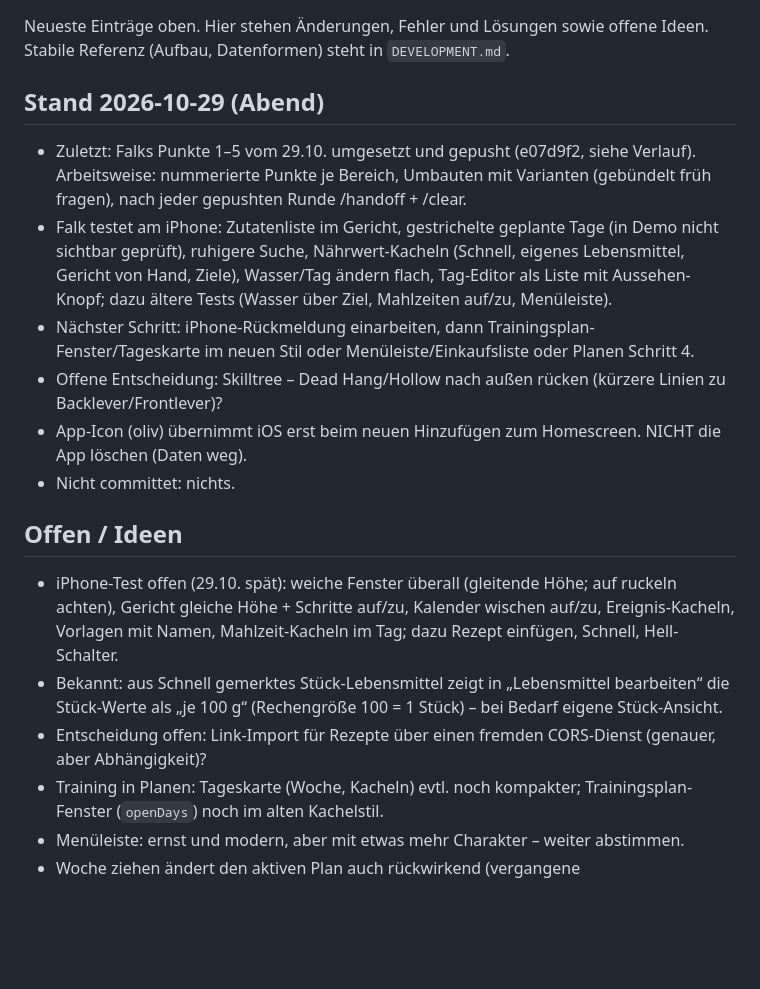
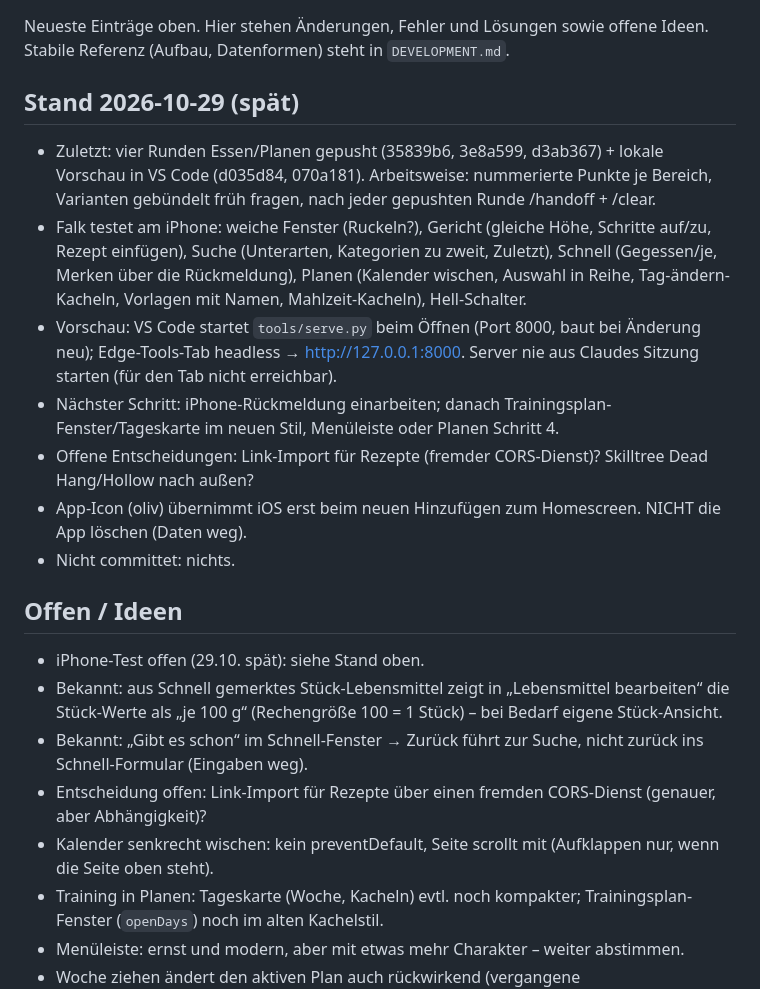
Before and after one commit to falkbuechel/zenit, a Markdown page: docs/DEVELOPMENT_LOG.md, the part around the change. Drawn GitHub-style; blank space fills up the shorter version.

Commit message:
Stand im Log gesichert
Co-Authored-By: Claude Opus 5.5 <noreply@anthropic.com>

```diff
--- a/docs/DEVELOPMENT_LOG.md
+++ b/docs/DEVELOPMENT_LOG.md
@@ -2,18 +2,21 @@
 
 Neueste Einträge oben. Hier stehen Änderungen, Fehler und Lösungen sowie offene Ideen. Stabile Referenz (Aufbau, Datenformen) steht in `DEVELOPMENT.md`.
 
-## Stand 2026-10-29 (Abend)
-- Zuletzt: Falks Punkte 1–5 vom 29.10. umgesetzt und gepusht (e07d9f2, siehe Verlauf). Arbeitsweise: nummerierte Punkte je Bereich, Umbauten mit Varianten (gebündelt früh fragen), nach jeder gepushten Runde /handoff + /clear.
-- Falk testet am iPhone: Zutatenliste im Gericht, gestrichelte geplante Tage (in Demo nicht sichtbar geprüft), ruhigere Suche, Nährwert-Kacheln (Schnell, eigenes Lebensmittel, Gericht von Hand, Ziele), Wasser/Tag ändern flach, Tag-Editor als Liste mit Aussehen-Knopf; dazu ältere Tests (Wasser über Ziel, Mahlzeiten auf/zu, Menüleiste).
-- Nächster Schritt: iPhone-Rückmeldung einarbeiten, dann Trainingsplan-Fenster/Tageskarte im neuen Stil oder Menüleiste/Einkaufsliste oder Planen Schritt 4.
-- Offene Entscheidung: Skilltree – Dead Hang/Hollow nach außen rücken (kürzere Linien zu Backlever/Frontlever)?
+## Stand 2026-10-29 (spät)
+- Zuletzt: vier Runden Essen/Planen gepusht (35839b6, 3e8a599, d3ab367) + lokale Vorschau in VS Code (d035d84, 070a181). Arbeitsweise: nummerierte Punkte je Bereich, Varianten gebündelt früh fragen, nach jeder gepushten Runde /handoff + /clear.
+- Falk testet am iPhone: weiche Fenster (Ruckeln?), Gericht (gleiche Höhe, Schritte auf/zu, Rezept einfügen), Suche (Unterarten, Kategorien zu zweit, Zuletzt), Schnell (Gegessen/je, Merken über die Rückmeldung), Planen (Kalender wischen, Auswahl in Reihe, Tag-ändern-Kacheln, Vorlagen mit Namen, Mahlzeit-Kacheln), Hell-Schalter.
+- Vorschau: VS Code startet `tools/serve.py` beim Öffnen (Port 8000, baut bei Änderung neu); Edge-Tools-Tab headless → http://127.0.0.1:8000. Server nie aus Claudes Sitzung starten (für den Tab nicht erreichbar).
+- Nächster Schritt: iPhone-Rückmeldung einarbeiten; danach Trainingsplan-Fenster/Tageskarte im neuen Stil, Menüleiste oder Planen Schritt 4.
+- Offene Entscheidungen: Link-Import für Rezepte (fremder CORS-Dienst)? Skilltree Dead Hang/Hollow nach außen?
 - App-Icon (oliv) übernimmt iOS erst beim neuen Hinzufügen zum Homescreen. NICHT die App löschen (Daten weg).
 - Nicht committet: nichts.
 
 ## Offen / Ideen
-- iPhone-Test offen (29.10. spät): weiche Fenster überall (gleitende Höhe; auf ruckeln achten), Gericht gleiche Höhe + Schritte auf/zu, Kalender wischen auf/zu, Ereignis-Kacheln, Vorlagen mit Namen, Mahlzeit-Kacheln im Tag; dazu Rezept einfügen, Schnell, Hell-Schalter.
+- iPhone-Test offen (29.10. spät): siehe Stand oben.
 - Bekannt: aus Schnell gemerktes Stück-Lebensmittel zeigt in „Lebensmittel bearbeiten“ die Stück-Werte als „je 100 g“ (Rechengröße 100 = 1 Stück) – bei Bedarf eigene Stück-Ansicht.
+- Bekannt: „Gibt es schon“ im Schnell-Fenster → Zurück führt zur Suche, nicht zurück ins Schnell-Formular (Eingaben weg).
 - Entscheidung offen: Link-Import für Rezepte über einen fremden CORS-Dienst (genauer, aber Abhängigkeit)?
+- Kalender senkrecht wischen: kein preventDefault, Seite scrollt mit (Aufklappen nur, wenn die Seite oben steht).
 - Training in Planen: Tageskarte (Woche, Kacheln) evtl. noch kompakter; Trainingsplan-Fenster (`openDays`) noch im alten Kachelstil.
 - Menüleiste: ernst und modern, aber mit etwas mehr Charakter – weiter abstimmen.
 - Woche ziehen ändert den aktiven Plan auch rückwirkend (vergangene Kalendersymbole/Serie können sich verschieben) – ggf. Änderung ab heute als neuer Planstand.
```
